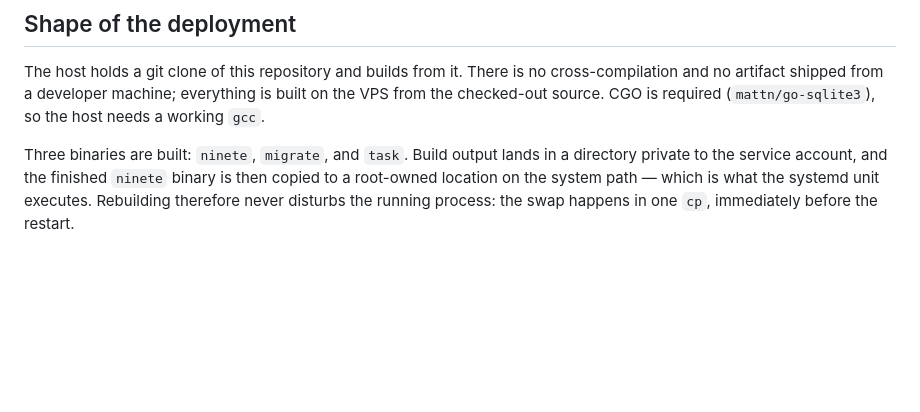
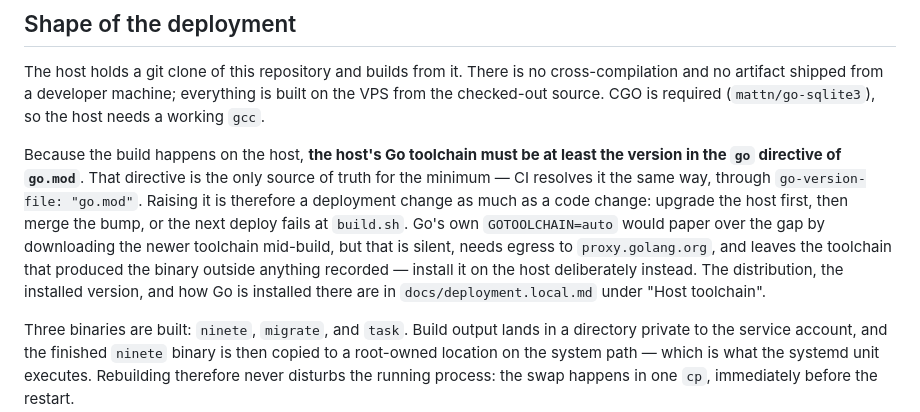
Before and after one commit to ad9311/ninete, a Markdown page: docs/deployment.md, the part around the change. Drawn GitHub-style; blank space fills up the shorter version.

Commit message:
docs: record that the host Go toolchain gates a go.mod bump
The host builds from source, so its Go must be at least the version in the
go directive of go.mod. Say so where the build shape is described, note that
go.mod is the single source of truth for the minimum (CI resolves it the same
way), and explain why GOTOOLCHAIN=auto is not an acceptable substitute for
installing it on the host.

Co-Authored-By: Claude Opus 5 <noreply@anthropic.com>
Claude-Session: https://claude.ai/code/session_01G5wPVsho7qDHgsNGMD2UPX

```diff
--- a/docs/deployment.md
+++ b/docs/deployment.md
@@ -14,6 +14,18 @@ The host holds a git clone of this repository and builds from it. There is no
 cross-compilation and no artifact shipped from a developer machine; everything is
 built on the VPS from the checked-out source. CGO is required
 (`mattn/go-sqlite3`), so the host needs a working `gcc`.
+
+Because the build happens on the host, **the host's Go toolchain must be at least
+the version in the `go` directive of `go.mod`**. That directive is the only source
+of truth for the minimum — CI resolves it the same way, through
+`go-version-file: "go.mod"`. Raising it is therefore a deployment change as much
+as a code change: upgrade the host first, then merge the bump, or the next deploy
+fails at `build.sh`. Go's own `GOTOOLCHAIN=auto` would paper over the gap by
+downloading the newer toolchain mid-build, but that is silent, needs egress to
+`proxy.golang.org`, and leaves the toolchain that produced the binary outside
+anything recorded — install it on the host deliberately instead. The distribution,
+the installed version, and how Go is installed there are in
+`docs/deployment.local.md` under "Host toolchain".
 
 Three binaries are built: `ninete`, `migrate`, and `task`. Build output lands in a
 directory private to the service account, and the finished `ninete` binary is then
```
